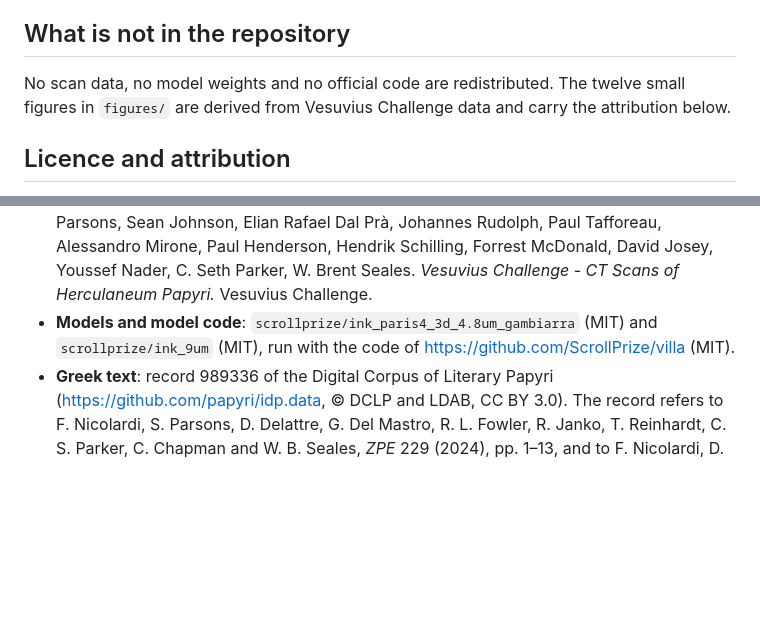
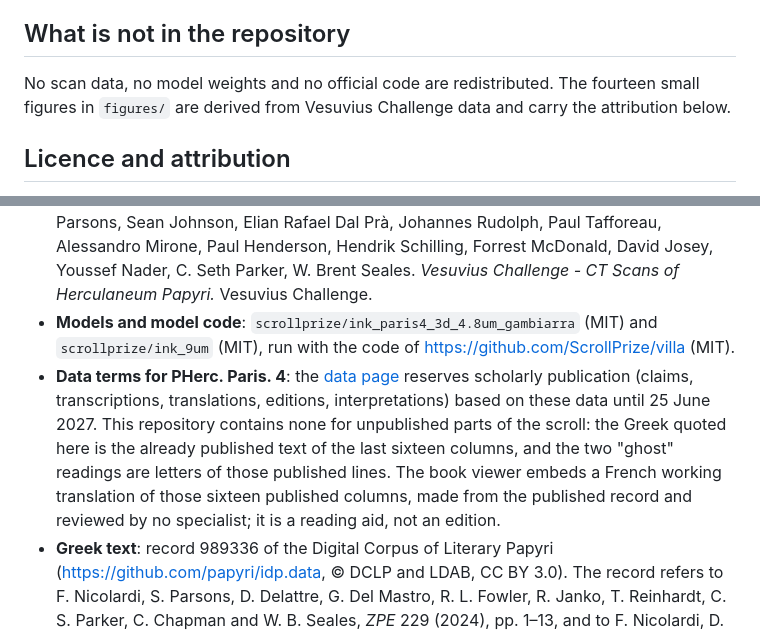
Before and after one commit to wil-pe/paris4-title-search, a Markdown page: README.md, 2 parts joined by grey strips. Rendered like a GitHub page; blank space fills up the shorter version.

```diff
--- a/README.md
+++ b/README.md
@@ -254,7 +274,7 @@ known word, and averaging of sub-threshold scores), kept because FINDINGS.md quo
 
 ## What is not in the repository
 
-No scan data, no model weights and no official code are redistributed. The twelve small figures
+No scan data, no model weights and no official code are redistributed. The fourteen small figures
 in `figures/` are derived from Vesuvius Challenge data and carry the attribution below.
 
 ## Licence and attribution
@@ -270,6 +290,13 @@ in `figures/` are derived from Vesuvius Challenge data and carry the attribution
   Vesuvius Challenge.
 - **Models and model code**: `scrollprize/ink_paris4_3d_4.8um_gambiarra` (MIT) and
   `scrollprize/ink_9um` (MIT), run with the code of <https://github.com/ScrollPrize/villa> (MIT).
+- **Data terms for PHerc. Paris. 4**: the [data page](https://scrollprize.org/data_browser/PHercParis4)
+  reserves scholarly publication (claims, transcriptions, translations, editions, interpretations)
+  based on these data until 25 June 2027. This repository contains none for unpublished parts of
+  the scroll: the Greek quoted here is the already published text of the last sixteen columns,
+  and the two "ghost" readings are letters of those published lines. The book viewer embeds a
+  French working translation of those sixteen published columns, made from the published record
+  and reviewed by no specialist; it is a reading aid, not an edition.
 - **Greek text**: record 989336 of the Digital Corpus of Literary Papyri
   (<https://github.com/papyri/idp.data>, © DCLP and LDAB, CC BY 3.0). The record refers to
   F. Nicolardi, S. Parsons, D. Delattre, G. Del Mastro, R. L. Fowler, R. Janko, T. Reinhardt,
```
Also changed, not shown: other parts of README.md (+20 -0 lines), FINDINGS.md (+49 -0 lines), figures/13_book_viewer.jpg (added), figures/14_four_windings.png (added).
